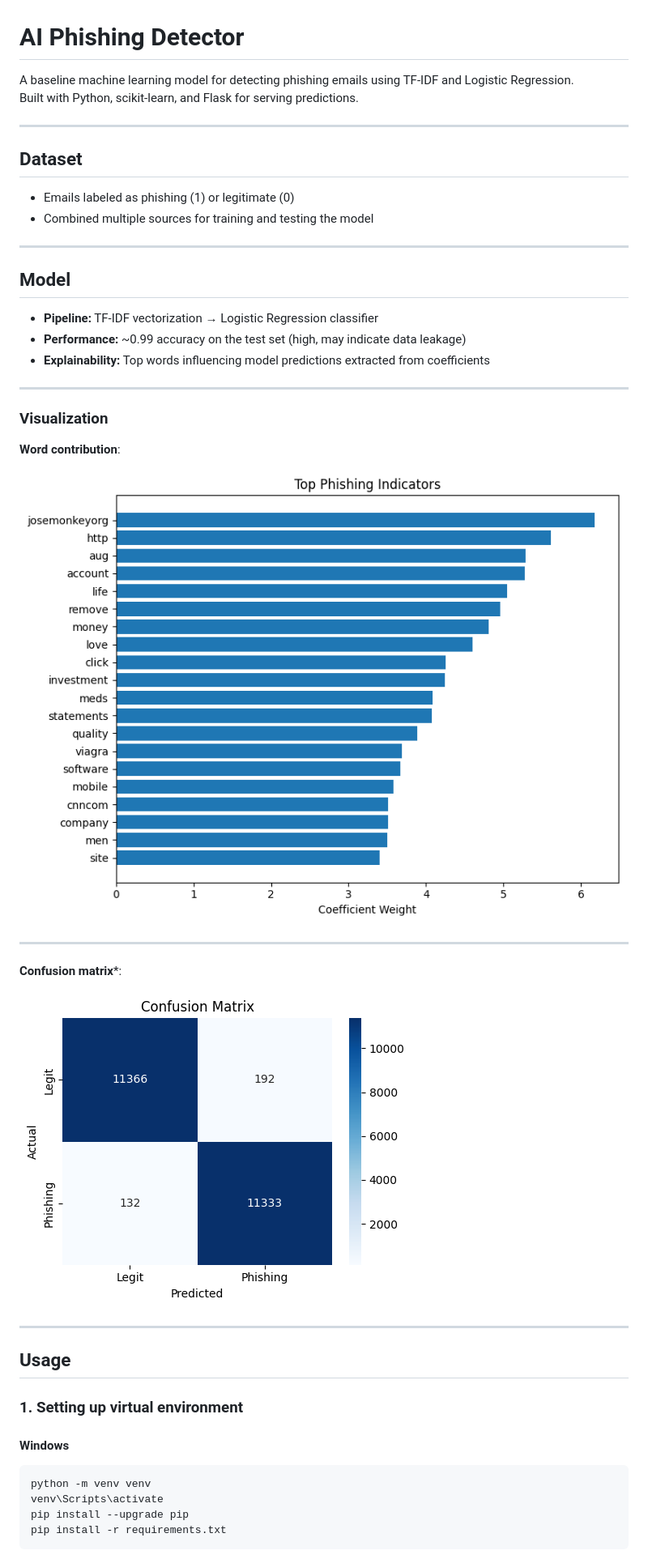
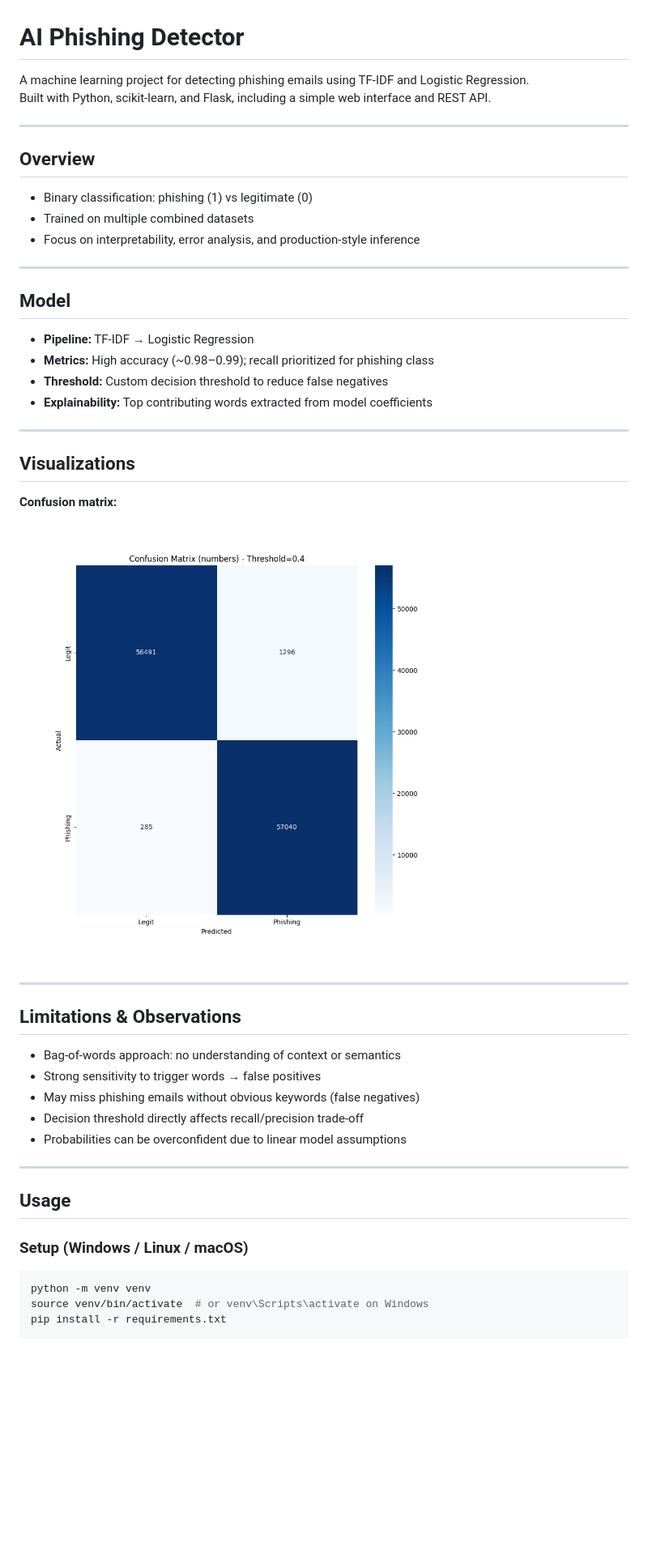
Before and after one commit to cont1n3nt/ai-phishing-detector, a Markdown page: README.md, the part around one of its changes. Shown at 81% size. Drawn GitHub-style; pictures changed too: images/confusion_matrix.png, images/word_contributions.png (deleted); blank space fills up the shorter version.

````diff
--- a/README.md
+++ b/README.md
@@ -1,42 +1,46 @@
 # AI Phishing Detector
 
-A baseline machine learning model for detecting phishing emails using TF-IDF and Logistic Regression.
-Built with Python, scikit-learn, and Flask for serving predictions.
+A machine learning project for detecting phishing emails using TF-IDF and Logistic Regression.
+Built with Python, scikit-learn, and Flask, including a simple web interface and REST API.
 
 ---
 
-## Dataset
-- Emails labeled as phishing (1) or legitimate (0)
-- Combined multiple sources for training and testing the model
+## Overview
+- Binary classification: phishing (1) vs legitimate (0)
+- Trained on multiple combined datasets
+- Focus on interpretability, error analysis, and production-style inference
 
 ---
 
 ## Model
-- **Pipeline:** TF-IDF vectorization → Logistic Regression classifier
-- **Performance:** ~0.99 accuracy on the test set (high, may indicate data leakage)
-- **Explainability:** Top words influencing model predictions extracted from coefficients
----
-### Visualization
-**Word contribution**:
-
-![Word Contributions](images/word_contributions.png)
+- **Pipeline:** TF-IDF → Logistic Regression
+- **Metrics:** High accuracy (~0.98–0.99); recall prioritized for phishing class
+- **Threshold:** Custom decision threshold to reduce false negatives
+- **Explainability:** Top contributing words extracted from model coefficients
 
 ---
 
-**Confusion matrix***:
+## Visualizations
 
+**Confusion matrix:**
 ![Confusion Matrix](images/confusion_matrix.png)
+
+---
+
+## Limitations & Observations
+- Bag-of-words approach: no understanding of context or semantics
+- Strong sensitivity to trigger words → false positives
+- May miss phishing emails without obvious keywords (false negatives)
+- Decision threshold directly affects recall/precision trade-off
+- Probabilities can be overconfident due to linear model assumptions
 
 ---
 
 ## Usage
 
-### 1. Setting up virtual environment
-
-#### Windows
-```cmd
+### Setup (Windows / Linux / macOS)
+```bash
 python -m venv venv
-venv\Scripts\activate
-pip install --upgrade pip
+source venv/bin/activate  # or venv\Scripts\activate on Windows
 pip install -r requirements.txt
 ```
````
Also changed, not shown: other parts of README.md (+6 -16 lines), 7 other files.
